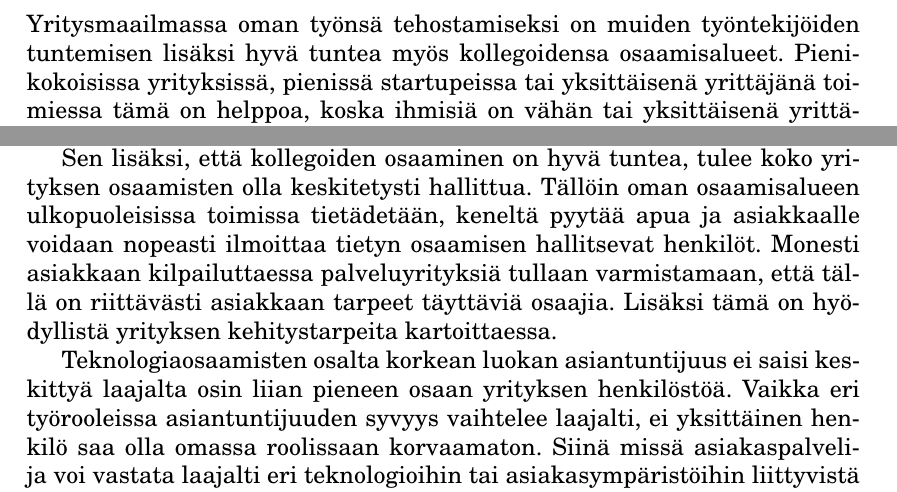
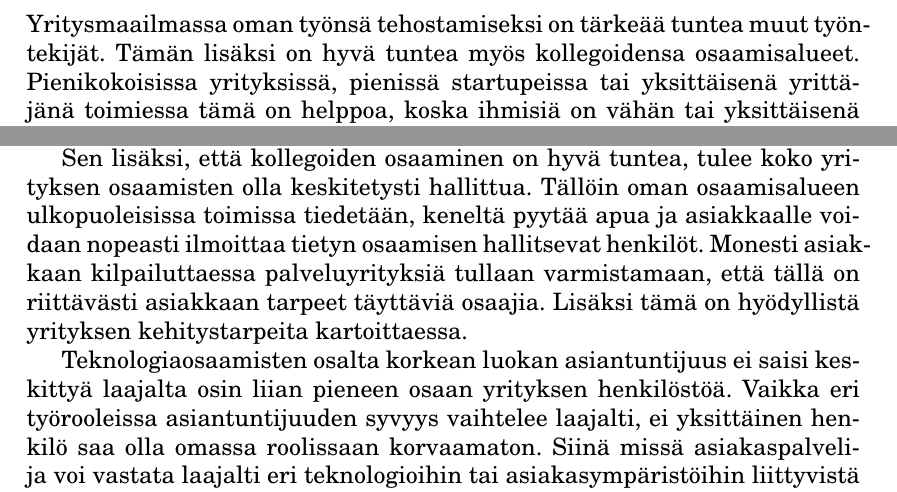
Before and after one commit to sMiik/Opintosettej, a LaTeX document (Seminaari/Eloranta_Miikka_seminaariraportti.tex): two parts of page 3 of 18, joined at a grey line, cut so that both start at the same text. Compiled offline with pdfLaTeX.

Commit message:
Fixed a couple of typos

```diff
--- a/Seminaari/Eloranta_Miikka_seminaariraportti.tex
+++ b/Seminaari/Eloranta_Miikka_seminaariraportti.tex
@@ -53,12 +53,11 @@
 
 \section{Johdanto}
 
-
-Yritysmaailmassa oman työnsä tehostamiseksi on muiden työntekijöiden tuntemisen lisäksi hyvä tuntea myös kollegoidensa osaamisalueet. Pienikokoisissa yrityksissä, pienissä startupeissa tai yksittäisenä yrittäjänä toimiessa tämä on helppoa, koska ihmisiä on vähän tai yksittäisenä yrittäjänä oman osaamisalueen ulkopuoleiseen tekemiseen valitaan juuri siihen aihealueeseen erikoistunut kumppani. Pienyrityksessä kullakin on tarkka vastuualue ja jokainen on osaltaan tärkeä kokonaisuuden kannalta, joten osaamisalueiden tuntemus on oman työnkin kannalta ehdoton vaatimus. Suurissa ja etenkin nopeasti henkilöstömäärällisesti kasvavissa yrityksissä muiden työntekijöiden -- saati näiden kunkin osaamisalueen -- tuntemus on sen sijaan selvästi hankalampaa.
+Yritysmaailmassa oman työnsä tehostamiseksi on tärkeää tuntea muut työntekijät. Tämän lisäksi on hyvä tuntea myös kollegoidensa osaamisalueet. Pienikokoisissa yrityksissä, pienissä startupeissa tai yksittäisenä yrittäjänä toimiessa tämä on helppoa, koska ihmisiä on vähän tai yksittäisenä yrittäjänä oman osaamisalueen ulkopuoleiseen tekemiseen valitaan juuri siihen aihealueeseen erikoistunut kumppani. Pienyrityksessä kullakin on tarkka vastuualue ja jokainen on osaltaan tärkeä kokonaisuuden kannalta, joten osaamisalueiden tuntemus on oman työnkin kannalta ehdoton vaatimus. Suurissa ja etenkin nopeasti henkilöstömäärällisesti kasvavissa yrityksissä muiden työntekijöiden -- saati näiden kunkin osaamisalueen -- tuntemus on sen sijaan selvästi hankalampaa.
 
 Kollegoiden osaamisten tuntemisen tärkeys korostuu ennen kaikkea asiakaspalveluyrityksissä. Kovassa kilpailutuksessa on osattava kertoa laajemmin koko yrityksen osaamistarjonnasta ja myös olemassa olevien asiakkaiden muuttuviin tarpeisiin on pystyttävä reagoimaan nopeasti -- joko etsimällä tarpeen täyttävä osaaja yrityksen sisältä, rekrytoimalla tai kehittämällä osaamista. Koska kuitenkaan kaikkien yksittäisten asiakkaiden tarpeiden muuttuessa ei osaamista voi välttämättä kehittää tarpeiden mukaan, on osaamisen kehittämistä osattava ennakoida ja valita tärkeimmän kehityssuunnat.
 
-Sen lisäksi, että kollegoiden osaaminen on hyvä tuntea, tulee koko yrityksen osaamisten olla keskitetysti hallittua. Tällöin oman osaamisalueen ulkopuoleisissa toimissa tietädetään, keneltä pyytää apua ja asiakkaalle voidaan nopeasti ilmoittaa tietyn osaamisen hallitsevat henkilöt. Monesti asiakkaan kilpailuttaessa palveluyrityksiä tullaan varmistamaan, että tällä on riittävästi asiakkaan tarpeet täyttäviä osaajia. Lisäksi tämä on hyödyllistä yrityksen kehitystarpeita kartoittaessa.
+Sen lisäksi, että kollegoiden osaaminen on hyvä tuntea, tulee koko yrityksen osaamisten olla keskitetysti hallittua. Tällöin oman osaamisalueen ulkopuoleisissa toimissa tiedetään, keneltä pyytää apua ja asiakkaalle voidaan nopeasti ilmoittaa tietyn osaamisen hallitsevat henkilöt. Monesti asiakkaan kilpailuttaessa palveluyrityksiä tullaan varmistamaan, että tällä on riittävästi asiakkaan tarpeet täyttäviä osaajia. Lisäksi tämä on hyödyllistä yrityksen kehitystarpeita kartoittaessa.
 
 Teknologiaosaamisten osalta korkean luokan asiantuntijuus ei saisi keskittyä laajalta osin liian pieneen osaan yrityksen henkilöstöä. Vaikka eri työrooleissa asiantuntijuuden syvyys vaihtelee laajalti, ei yksittäinen henkilö saa olla omassa roolissaan korvaamaton. Siinä missä asiakaspalvelija voi vastata laajalti eri teknologioihin tai asiakasympäristöihin liittyvistä perusongelmista, täytyy jollain olla osaamista myös tarkasti kunkin ympäristön arkkitehtuurista. Kuitenkin, jos yksi ja sama henkilö on suunnitellut ja rakentanut kaikkien asiakasympäristöjen tietyt osa-alueet, kostautuu tämä valtavana ongelmana esim. henkilön irtisanoutuessa.
 
```
Also changed, not shown: Seminaari/Eloranta_Miikka_seminaariraportti.pdf, 4 other files.
